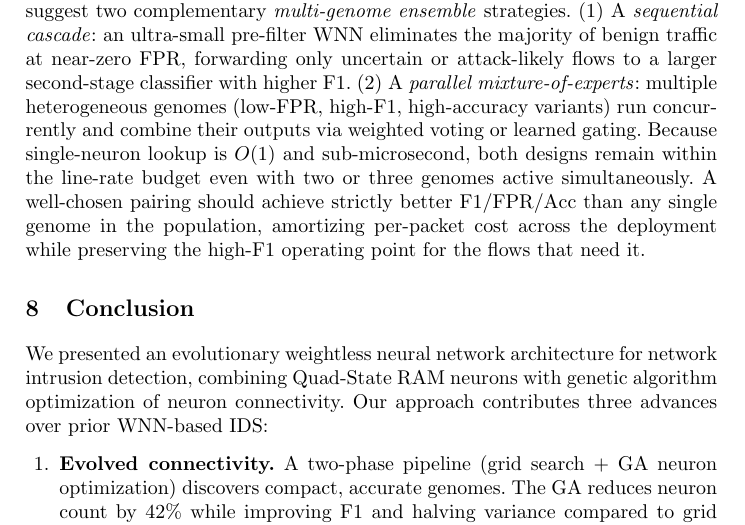
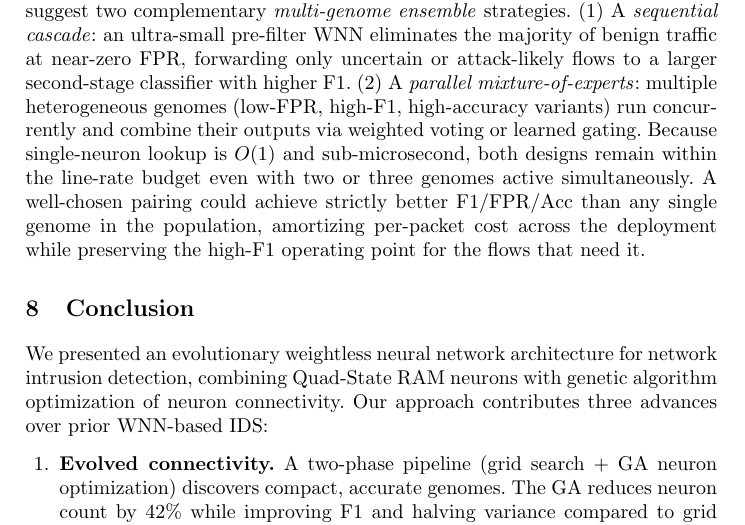
Before and after one commit to lacg/wnn, a LaTeX thesis (paper/main.tex): part of page 18 of 21, cut so that both start at the same text. Compiled offline with pdfLaTeX.

Commit message:
Soften ensemble claim: 'should' → 'could'
Ensemble pairing is future work — we haven't empirically shown it
beats any single genome, so 'could' is more honest than 'should'.

Co-Authored-By: Claude Opus 4.7 (1M context) <noreply@anthropic.com>

```diff
--- a/paper/main.tex
+++ b/paper/main.tex
@@ -1207,7 +1207,7 @@ genomes (low-FPR, high-F1, high-accuracy variants) run concurrently
 and combine their outputs via weighted voting or learned gating.
 Because single-neuron lookup is $O(1)$ and sub-microsecond, both
 designs remain within the line-rate budget even with two or three
-genomes active simultaneously. A well-chosen pairing should
+genomes active simultaneously. A well-chosen pairing could
 achieve strictly better F1/FPR/Acc than any single genome in the
 population, amortizing per-packet cost across the deployment while
 preserving the high-F1 operating point for the flows that need it.
```
Also changed, not shown: paper/main.pdf.
